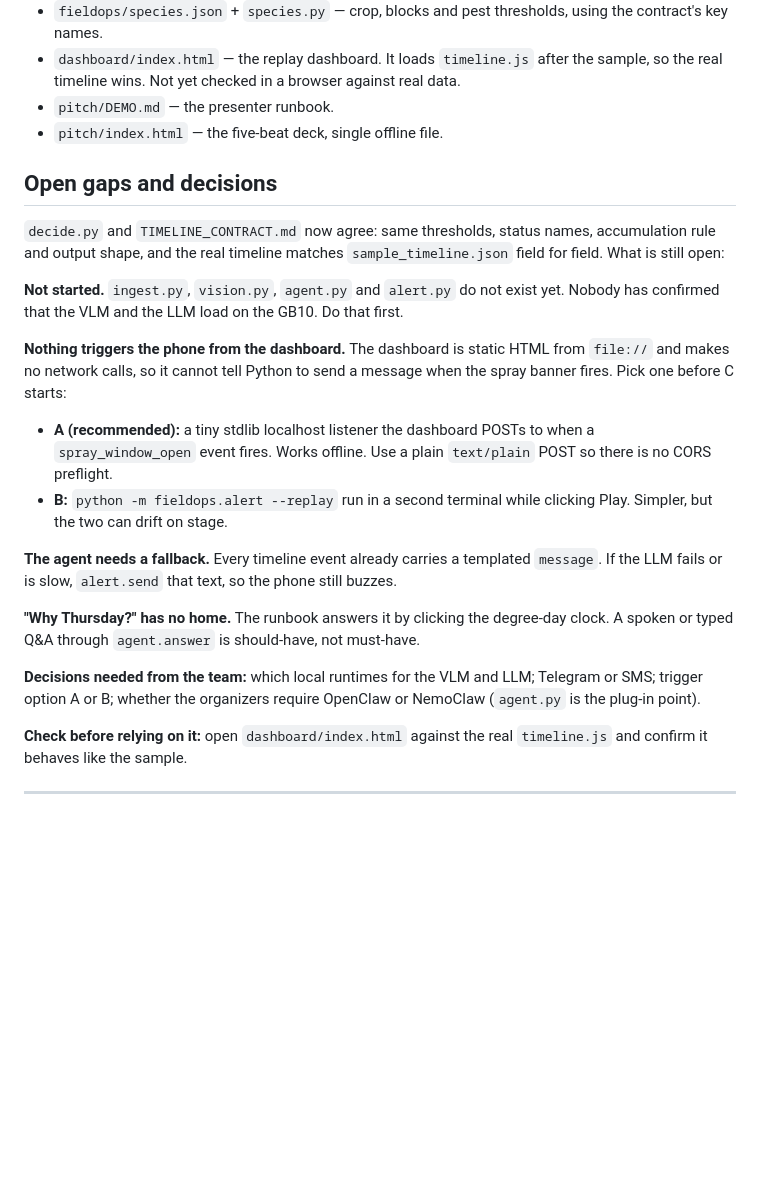
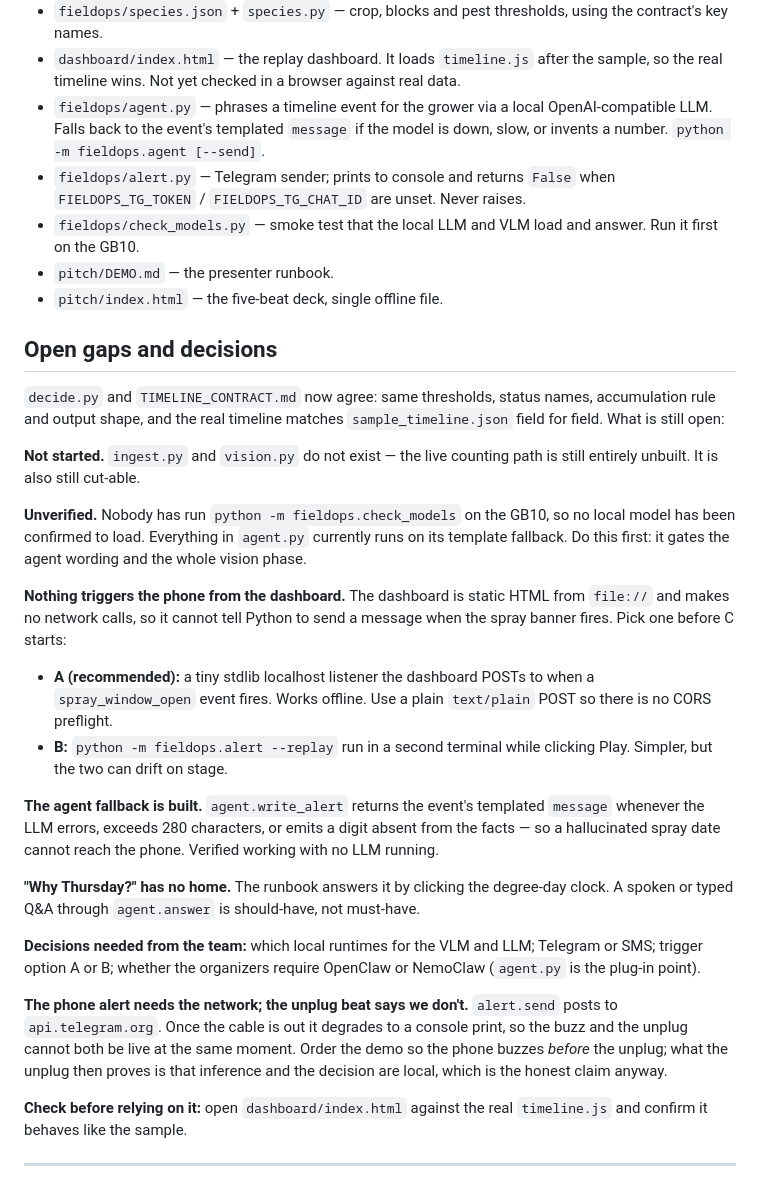
Before and after one commit to FieldOpsAIHackathon/fieldops-ai, a Markdown page: PLAN.md, the part around the change. Drawn GitHub-style; blank space fills up the shorter version.

```diff
--- a/PLAN.md
+++ b/PLAN.md
@@ -29,6 +29,13 @@ Phases are written as hours from kickoff (**H+0**), not wall-clock, so they surv
   key names.
 - `dashboard/index.html` — the replay dashboard. It loads `timeline.js` after the sample, so the
   real timeline wins. Not yet checked in a browser against real data.
+- `fieldops/agent.py` — phrases a timeline event for the grower via a local OpenAI-compatible
+  LLM. Falls back to the event's templated `message` if the model is down, slow, or invents a
+  number. `python -m fieldops.agent [--send]`.
+- `fieldops/alert.py` — Telegram sender; prints to console and returns `False` when
+  `FIELDOPS_TG_TOKEN` / `FIELDOPS_TG_CHAT_ID` are unset. Never raises.
+- `fieldops/check_models.py` — smoke test that the local LLM and VLM load and answer. Run it
+  first on the GB10.
 - `pitch/DEMO.md` — the presenter runbook.
 - `pitch/index.html` — the five-beat deck, single offline file.
 
@@ -38,8 +45,12 @@ Phases are written as hours from kickoff (**H+0**), not wall-clock, so they surv
 rule and output shape, and the real timeline matches `sample_timeline.json` field for field.
 What is still open:
 
-**Not started.** `ingest.py`, `vision.py`, `agent.py` and `alert.py` do not exist yet. Nobody has
-confirmed that the VLM and the LLM load on the GB10. Do that first.
+**Not started.** `ingest.py` and `vision.py` do not exist — the live counting path is still
+entirely unbuilt. It is also still cut-able.
+
+**Unverified.** Nobody has run `python -m fieldops.check_models` on the GB10, so no local model has
+been confirmed to load. Everything in `agent.py` currently runs on its template fallback. Do this
+first: it gates the agent wording and the whole vision phase.
 
 **Nothing triggers the phone from the dashboard.** The dashboard is static HTML from `file://`
 and makes no network calls, so it cannot tell Python to send a message when the spray banner
@@ -51,8 +62,9 @@ fires. Pick one before C starts:
 - **B:** `python -m fieldops.alert --replay` run in a second terminal while clicking Play. Simpler,
   but the two can drift on stage.
 
-**The agent needs a fallback.** Every timeline event already carries a templated `message`. If the
-LLM fails or is slow, `alert.send` that text, so the phone still buzzes.
+**The agent fallback is built.** `agent.write_alert` returns the event's templated `message`
+whenever the LLM errors, exceeds 280 characters, or emits a digit absent from the facts — so a
+hallucinated spray date cannot reach the phone. Verified working with no LLM running.
 
 **"Why Thursday?" has no home.** The runbook answers it by clicking the degree-day clock. A spoken
 or typed Q&A through `agent.answer` is should-have, not must-have.
@@ -60,6 +72,12 @@ or typed Q&A through `agent.answer` is should-have, not must-have.
 **Decisions needed from the team:** which local runtimes for the VLM and LLM; Telegram or SMS;
 trigger option A or B; whether the organizers require OpenClaw or NemoClaw (`agent.py` is the
 plug-in point).
+
+**The phone alert needs the network; the unplug beat says we don't.** `alert.send` posts to
+`api.telegram.org`. Once the cable is out it degrades to a console print, so the buzz and the
+unplug cannot both be live at the same moment. Order the demo so the phone buzzes *before* the
+unplug; what the unplug then proves is that inference and the decision are local, which is the
+honest claim anyway.
 
 **Check before relying on it:** open `dashboard/index.html` against the real `timeline.js` and
 confirm it behaves like the sample.
```
Also changed, not shown: README.md (+19 -10 lines).
